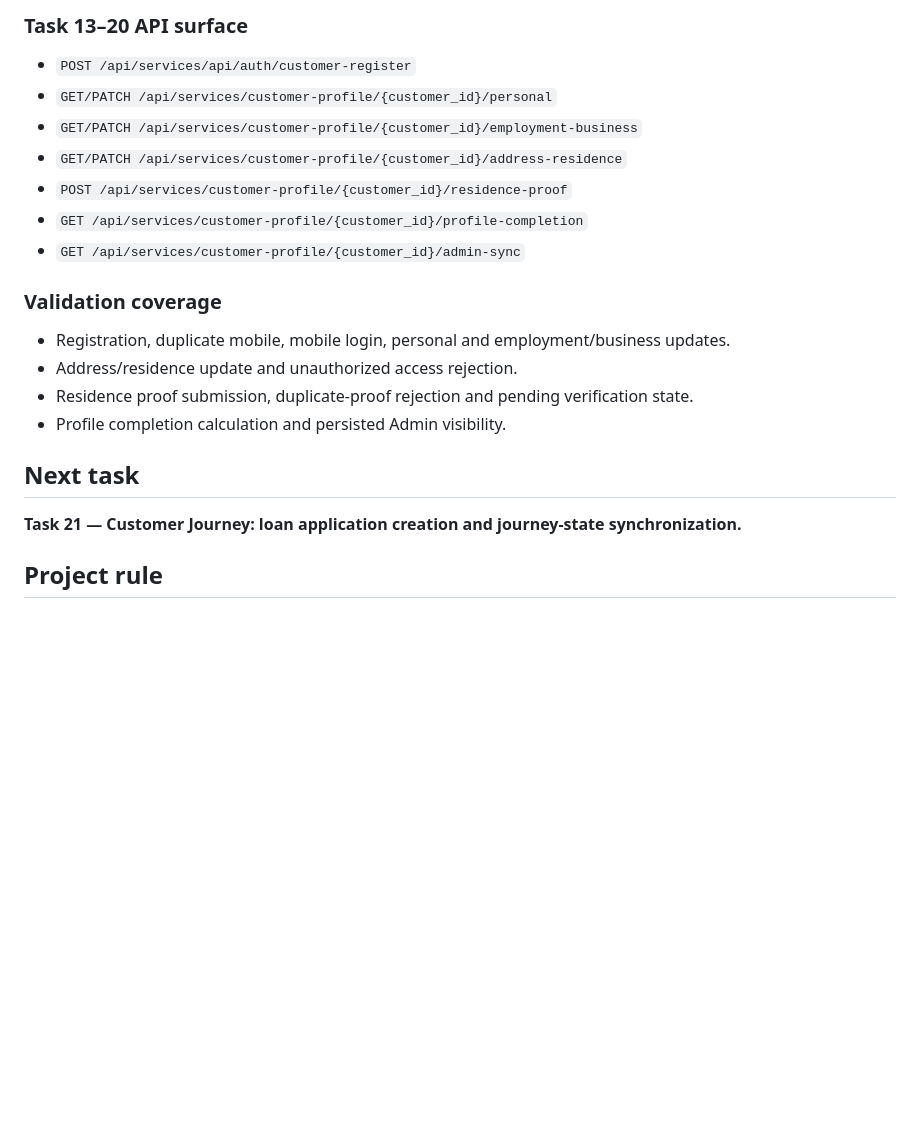
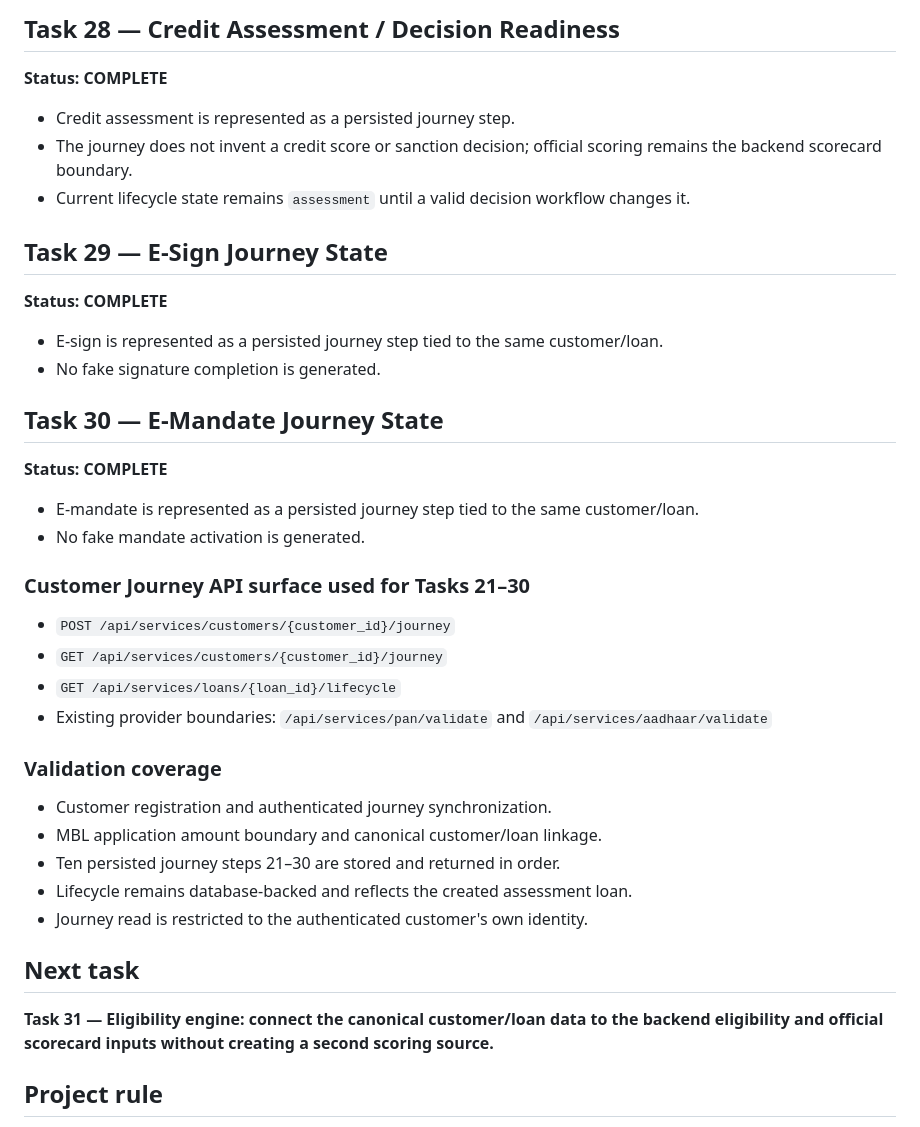
Before and after one commit to Hitesh709/DirectCredit, a Markdown page: TASK_STATUS.md, the part around one of its changes. GitHub-like rendering; blank space fills up the shorter version.

```diff
--- a/TASK_STATUS.md
+++ b/TASK_STATUS.md
@@ -51,21 +43,35 @@
 
-### Task 13–20 API surface
-- `POST /api/services/api/auth/customer-register`
-- `GET/PATCH /api/services/customer-profile/{customer_id}/personal`
-- `GET/PATCH /api/services/customer-profile/{customer_id}/employment-business`
-- `GET/PATCH /api/services/customer-profile/{customer_id}/address-residence`
-- `POST /api/services/customer-profile/{customer_id}/residence-proof`
-- `GET /api/services/customer-profile/{customer_id}/profile-completion`
-- `GET /api/services/customer-profile/{customer_id}/admin-sync`
+## Task 28 — Credit Assessment / Decision Readiness
+**Status: COMPLETE**
+- Credit assessment is represented as a persisted journey step.
+- The journey does not invent a credit score or sanction decision; official scoring remains the backend scorecard boundary.
+- Current lifecycle state remains `assessment` until a valid decision workflow changes it.
+
+## Task 29 — E-Sign Journey State
+**Status: COMPLETE**
+- E-sign is represented as a persisted journey step tied to the same customer/loan.
+- No fake signature completion is generated.
+
+## Task 30 — E-Mandate Journey State
+**Status: COMPLETE**
+- E-mandate is represented as a persisted journey step tied to the same customer/loan.
+- No fake mandate activation is generated.
+
+### Customer Journey API surface used for Tasks 21–30
+- `POST /api/services/customers/{customer_id}/journey`
+- `GET /api/services/customers/{customer_id}/journey`
+- `GET /api/services/loans/{loan_id}/lifecycle`
+- Existing provider boundaries: `/api/services/pan/validate` and `/api/services/aadhaar/validate`
 
 ### Validation coverage
-- Registration, duplicate mobile, mobile login, personal and employment/business updates.
-- Address/residence update and unauthorized access rejection.
-- Residence proof submission, duplicate-proof rejection and pending verification state.
-- Profile completion calculation and persisted Admin visibility.
+- Customer registration and authenticated journey synchronization.
+- MBL application amount boundary and canonical customer/loan linkage.
+- Ten persisted journey steps 21–30 are stored and returned in order.
+- Lifecycle remains database-backed and reflects the created assessment loan.
+- Journey read is restricted to the authenticated customer's own identity.
 
 ## Next task
-**Task 21 — Customer Journey: loan application creation and journey-state synchronization.**
+**Task 31 — Eligibility engine: connect the canonical customer/loan data to the backend eligibility and official scorecard inputs without creating a second scoring source.**
 
 ## Project rule
 Every completed task must be committed and smoke-tested before moving to the next task. No static customer, loan or repayment values are permitted when database/API data exists.
```
Also changed, not shown: other parts of TASK_STATUS.md (+23 -31 lines).
